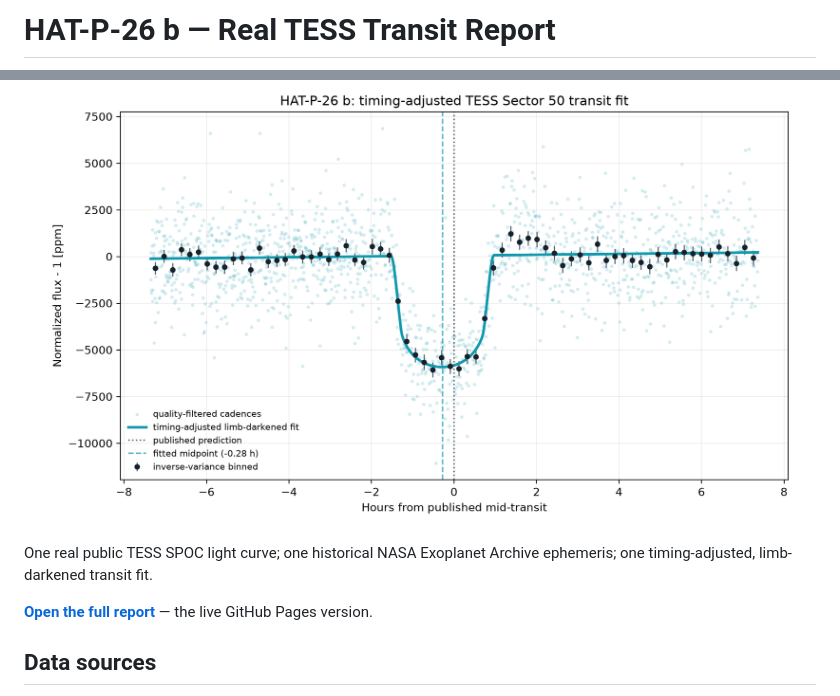
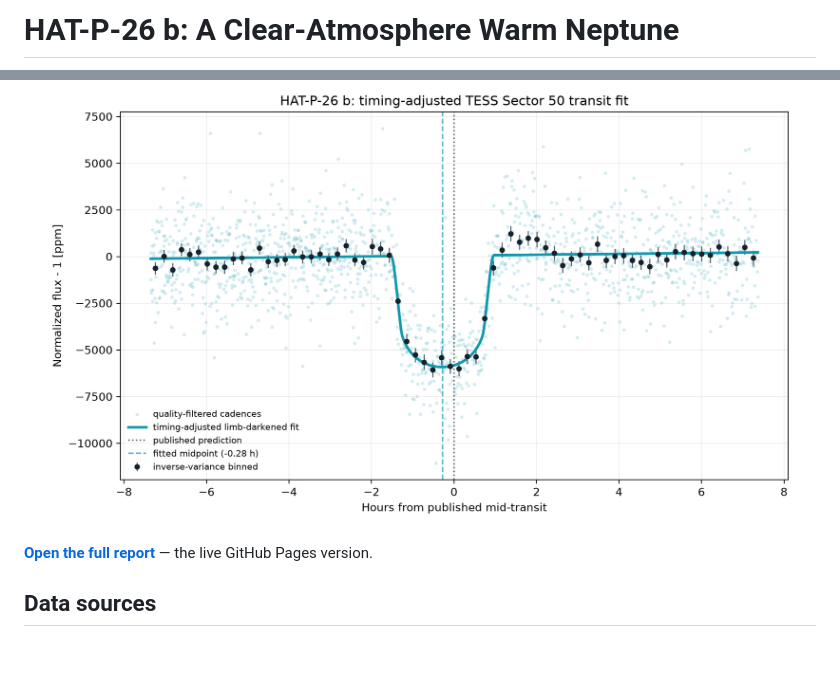
Before and after one commit to Biswajit1999/hat-p-26b-exoplanet-report, a Markdown page: README.md, 2 parts joined by grey strips. Drawn GitHub-style; blank space fills up the shorter version.

```diff
--- a/README.md
+++ b/README.md
@@ -1,2 +1,2 @@
-# HAT-P-26 b — Real TESS Transit Report
+# HAT-P-26 b: A Clear-Atmosphere Warm Neptune
 
@@ -4,7 +15,6 @@
   <img src="figures/hatp26b_tess_transit.png" alt="Phase-folded real TESS transit light curve of HAT-P-26 b" width="760">
 </p>
 
-One real public TESS SPOC light curve; one historical NASA Exoplanet Archive ephemeris; one timing-adjusted, limb-darkened transit fit.
 
 **[Open the full report](https://biswajit1999.github.io/hat-p-26b-exoplanet-report/)** — the live GitHub Pages version.
 
```
Also changed, not shown: other parts of README.md (+11 -0 lines), assets/ARTWORK.md (added, +15 -0 lines), assets/social_preview.jpg (added), 2 other files.
